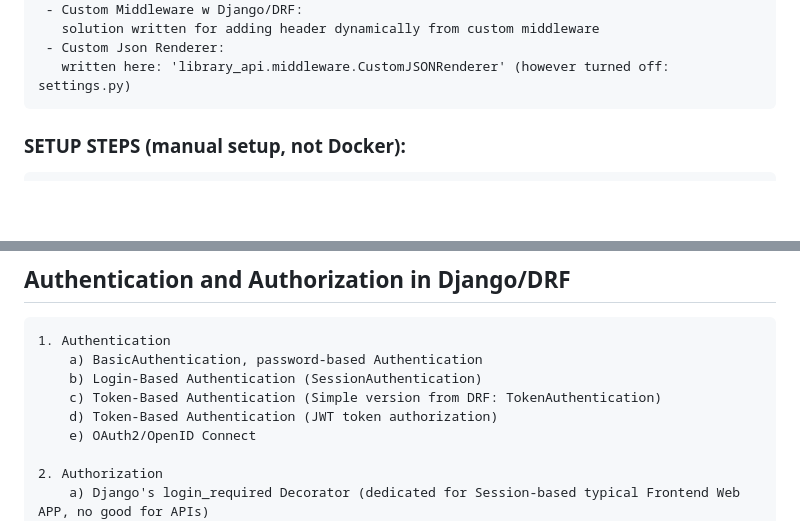
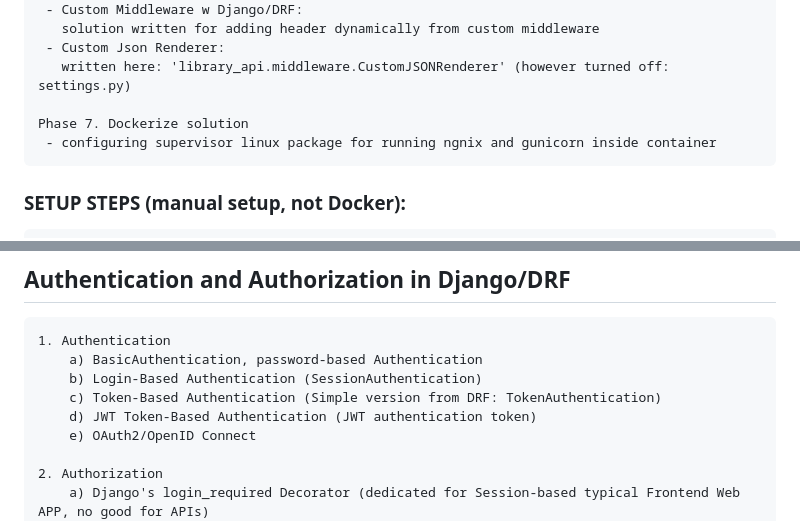
Before and after one commit to DanielPalacz/LibraryAPI, a Markdown page: README.md, 2 parts joined by grey strips. GitHub-like rendering; blank space fills up the shorter version.

Commit message:
adds cosmetic README.md updates

````diff
--- a/README.md
+++ b/README.md
@@ -38,6 +38,9 @@ Phase 6. Implementing other custom Django/DRF components
    solution written for adding header dynamically from custom middleware
  - Custom Json Renderer:
    written here: 'library_api.middleware.CustomJSONRenderer' (however turned off: settings.py)
+
+Phase 7. Dockerize solution
+ - configuring supervisor linux package for running ngnix and gunicorn inside container
 ```
 
 
@@ -249,7 +252,7 @@ What was needed?
     a) BasicAuthentication, password-based Authentication
     b) Login-Based Authentication (SessionAuthentication)
     c) Token-Based Authentication (Simple version from DRF: TokenAuthentication)
-    d) Token-Based Authentication (JWT token authorization)
+    d) JWT Token-Based Authentication (JWT authentication token)
     e) OAuth2/OpenID Connect
 
 2. Authorization
````
